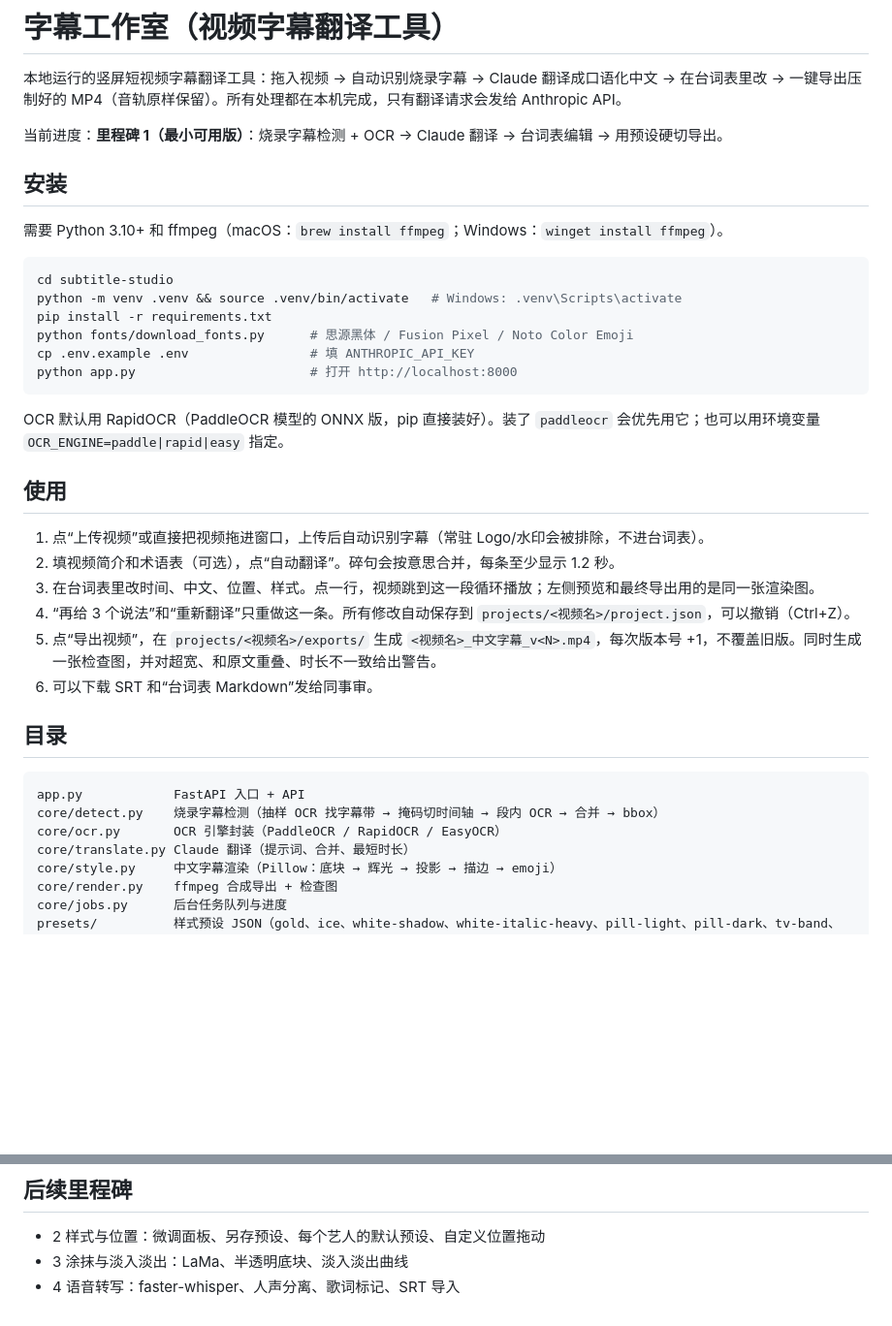
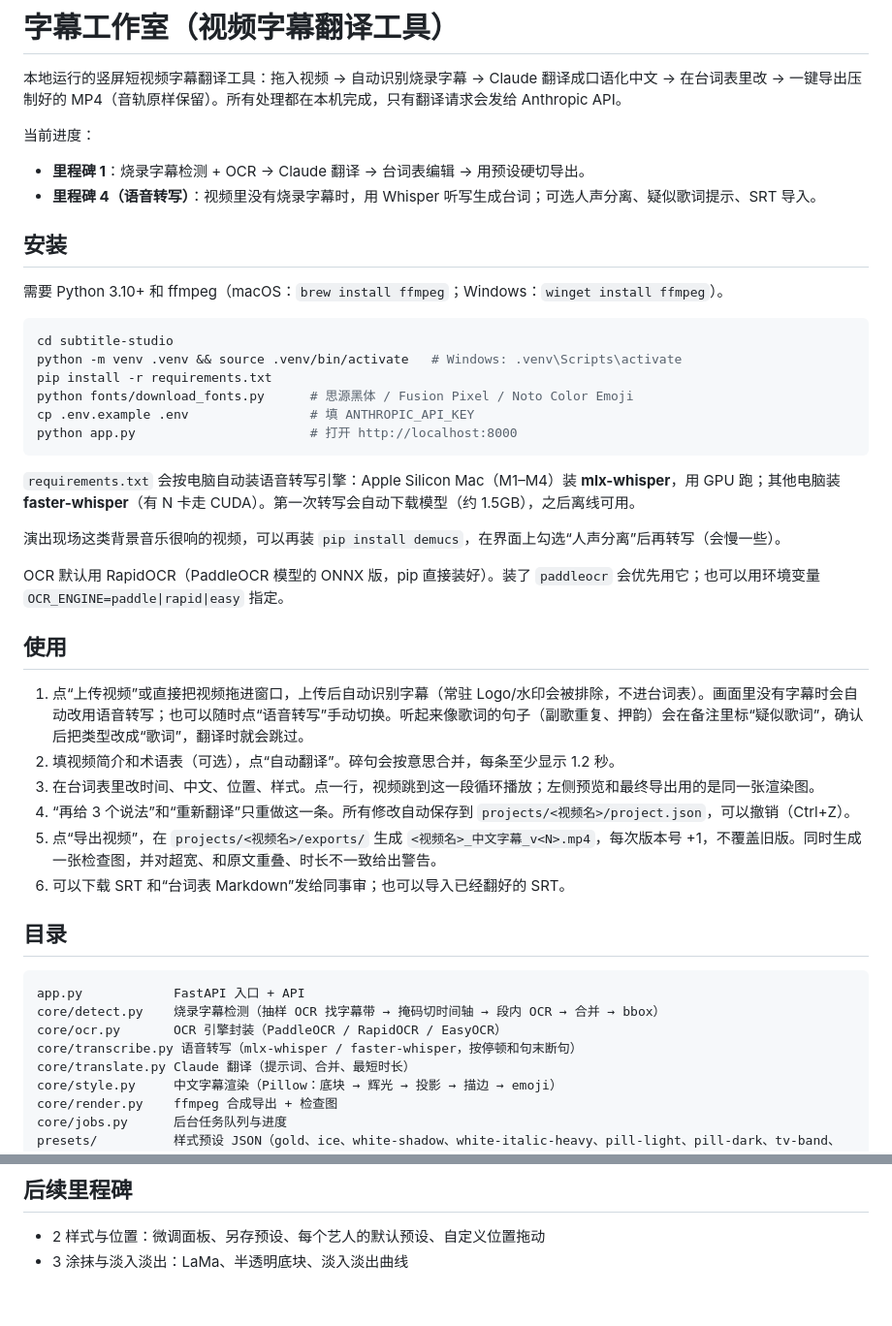
Before and after one commit to ala74noob-cloud/lumigithub, a Markdown page: subtitle-studio/README.md, 2 parts joined by grey strips. Shown at 97% size. Drawn GitHub-style; blank space fills up the shorter version.

Commit message:
Document speech transcription setup in subtitle-studio README
Co-Authored-By: Claude Opus 5.5 <noreply@anthropic.com>
Claude-Session: https://claude.ai/code/session_01SrCGCcchN2z55VN2Z8JHii

````diff
--- a/subtitle-studio/README.md
+++ b/subtitle-studio/README.md
@@ -2,7 +2,9 @@
 
 本地运行的竖屏短视频字幕翻译工具：拖入视频 → 自动识别烧录字幕 → Claude 翻译成口语化中文 → 在台词表里改 → 一键导出压制好的 MP4（音轨原样保留）。所有处理都在本机完成，只有翻译请求会发给 Anthropic API。
 
-当前进度：**里程碑 1（最小可用版）**：烧录字幕检测 + OCR → Claude 翻译 → 台词表编辑 → 用预设硬切导出。
+当前进度：
+- **里程碑 1**：烧录字幕检测 + OCR → Claude 翻译 → 台词表编辑 → 用预设硬切导出。
+- **里程碑 4（语音转写）**：视频里没有烧录字幕时，用 Whisper 听写生成台词；可选人声分离、疑似歌词提示、SRT 导入。
 
 ## 安装
 
@@ -17,16 +19,20 @@ cp .env.example .env                # 填 ANTHROPIC_API_KEY
 python app.py                       # 打开 http://localhost:8000
 ```
 
+`requirements.txt` 会按电脑自动装语音转写引擎：Apple Silicon Mac（M1–M4）装 **mlx-whisper**，用 GPU 跑；其他电脑装 **faster-whisper**（有 N 卡走 CUDA）。第一次转写会自动下载模型（约 1.5GB），之后离线可用。
+
+演出现场这类背景音乐很响的视频，可以再装 `pip install demucs`，在界面上勾选“人声分离”后再转写（会慢一些）。
+
 OCR 默认用 RapidOCR（PaddleOCR 模型的 ONNX 版，pip 直接装好）。装了 `paddleocr` 会优先用它；也可以用环境变量 `OCR_ENGINE=paddle|rapid|easy` 指定。
 
 ## 使用
 
-1. 点“上传视频”或直接把视频拖进窗口，上传后自动识别字幕（常驻 Logo/水印会被排除，不进台词表）。
+1. 点“上传视频”或直接把视频拖进窗口，上传后自动识别字幕（常驻 Logo/水印会被排除，不进台词表）。画面里没有字幕时会自动改用语音转写；也可以随时点“语音转写”手动切换。听起来像歌词的句子（副歌重复、押韵）会在备注里标“疑似歌词”，确认后把类型改成“歌词”，翻译时就会跳过。
 2. 填视频简介和术语表（可选），点“自动翻译”。碎句会按意思合并，每条至少显示 1.2 秒。
 3. 在台词表里改时间、中文、位置、样式。点一行，视频跳到这一段循环播放；左侧预览和最终导出用的是同一张渲染图。
 4. “再给 3 个说法”和“重新翻译”只重做这一条。所有修改自动保存到 `projects/<视频名>/project.json`，可以撤销（Ctrl+Z）。
 5. 点“导出视频”，在 `projects/<视频名>/exports/` 生成 `<视频名>_中文字幕_v<N>.mp4`，每次版本号 +1，不覆盖旧版。同时生成一张检查图，并对超宽、和原文重叠、时长不一致给出警告。
-6. 可以下载 SRT 和“台词表 Markdown”发给同事审。
+6. 可以下载 SRT 和“台词表 Markdown”发给同事审；也可以导入已经翻好的 SRT。
 
 ## 目录
 
@@ -34,6 +40,7 @@ OCR 默认用 RapidOCR（PaddleOCR 模型的 ONNX 版，pip 直接装好）。
 app.py            FastAPI 入口 + API
 core/detect.py    烧录字幕检测（抽样 OCR 找字幕带 → 掩码切时间轴 → 段内 OCR → 合并 → bbox）
 core/ocr.py       OCR 引擎封装（PaddleOCR / RapidOCR / EasyOCR）
+core/transcribe.py 语音转写（mlx-whisper / faster-whisper，按停顿和句末断句）
 core/translate.py Claude 翻译（提示词、合并、最短时长）
 core/style.py     中文字幕渲染（Pillow：底块 → 辉光 → 投影 → 描边 → emoji）
 core/render.py    ffmpeg 合成导出 + 检查图
@@ -55,4 +62,3 @@ python -m pytest
 
 - 2 样式与位置：微调面板、另存预设、每个艺人的默认预设、自定义位置拖动
 - 3 涂抹与淡入淡出：LaMa、半透明底块、淡入淡出曲线
-- 4 语音转写：faster-whisper、人声分离、歌词标记、SRT 导入
````
